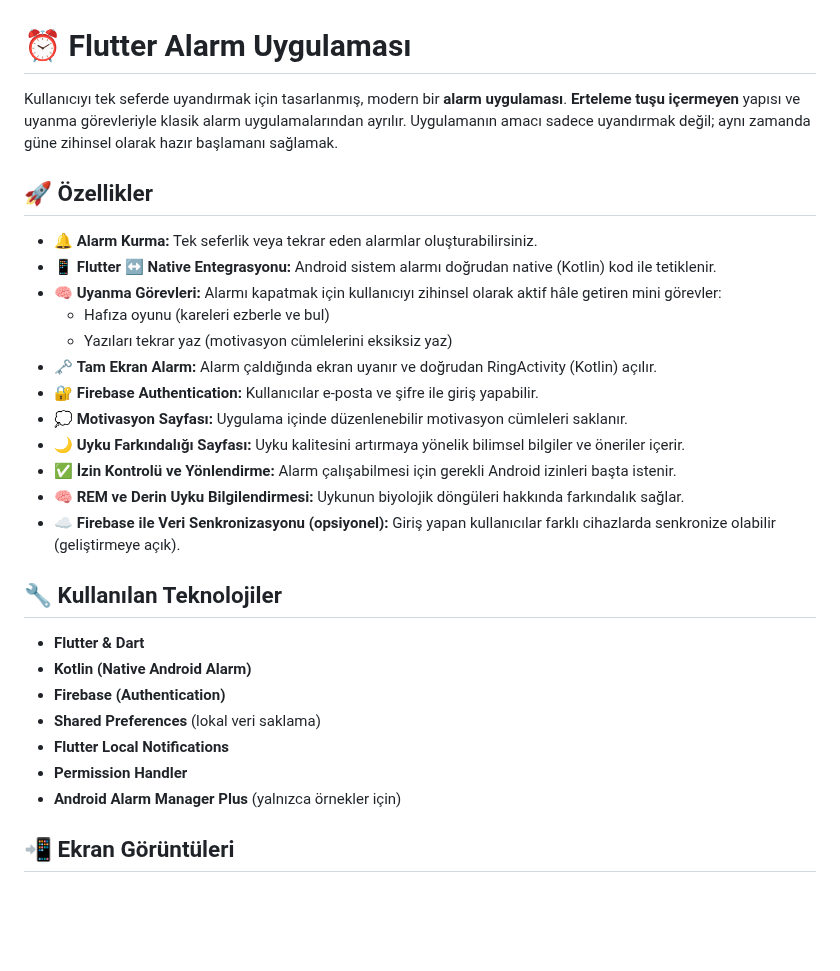
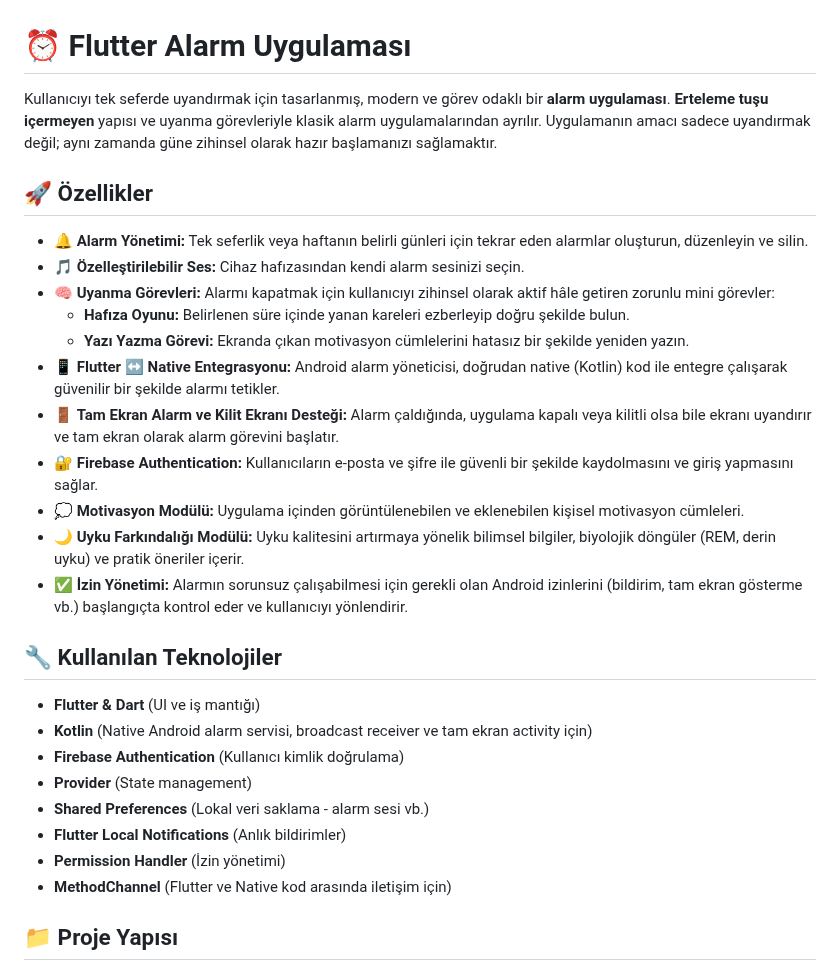
Before and after one commit to husoelrey/flutter_alarm, a Markdown page: README.md, the part around one of its changes. Drawn GitHub-style; blank space fills up the shorter version.

```diff
--- a/README.md
+++ b/README.md
@@ -1,30 +1,31 @@
 # ⏰ Flutter Alarm Uygulaması
-Kullanıcıyı tek seferde uyandırmak için tasarlanmış, modern bir **alarm uygulaması**. **Erteleme tuşu içermeyen** yapısı ve uyanma görevleriyle klasik alarm uygulamalarından ayrılır. Uygulamanın amacı sadece uyandırmak değil; aynı zamanda güne zihinsel olarak hazır başlamanı sağlamak.
+
+Kullanıcıyı tek seferde uyandırmak için tasarlanmış, modern ve görev odaklı bir **alarm uygulaması**. **Erteleme tuşu içermeyen** yapısı ve uyanma görevleriyle klasik alarm uygulamalarından ayrılır. Uygulamanın amacı sadece uyandırmak değil; aynı zamanda güne zihinsel olarak hazır başlamanızı sağlamaktır.
 
 ## 🚀 Özellikler
 
-- 🔔 **Alarm Kurma:** Tek seferlik veya tekrar eden alarmlar oluşturabilirsiniz.
-- 📱 **Flutter ↔ Native Entegrasyonu:** Android sistem alarmı doğrudan native (Kotlin) kod ile tetiklenir.
-- 🧠 **Uyanma Görevleri:** Alarmı kapatmak için kullanıcıyı zihinsel olarak aktif hâle getiren mini görevler:
-    - Hafıza oyunu (kareleri ezberle ve bul)
-    - Yazıları tekrar yaz (motivasyon cümlelerini eksiksiz yaz)
-- 🗝️ **Tam Ekran Alarm:** Alarm çaldığında ekran uyanır ve doğrudan RingActivity (Kotlin) açılır.
-- 🔐 **Firebase Authentication:** Kullanıcılar e‑posta ve şifre ile giriş yapabilir.
-- 💭 **Motivasyon Sayfası:** Uygulama içinde düzenlenebilir motivasyon cümleleri saklanır.
-- 🌙 **Uyku Farkındalığı Sayfası:** Uyku kalitesini artırmaya yönelik bilimsel bilgiler ve öneriler içerir.
-- ✅ **İzin Kontrolü ve Yönlendirme:** Alarm çalışabilmesi için gerekli Android izinleri başta istenir.
-- 🧠 **REM ve Derin Uyku Bilgilendirmesi:** Uykunun biyolojik döngüleri hakkında farkındalık sağlar.
-- ☁️ **Firebase ile Veri Senkronizasyonu (opsiyonel):** Giriş yapan kullanıcılar farklı cihazlarda senkronize olabilir (geliştirmeye açık).
+- 🔔 **Alarm Yönetimi:** Tek seferlik veya haftanın belirli günleri için tekrar eden alarmlar oluşturun, düzenleyin ve silin.
+- 🎵 **Özelleştirilebilir Ses:** Cihaz hafızasından kendi alarm sesinizi seçin.
+- 🧠 **Uyanma Görevleri:** Alarmı kapatmak için kullanıcıyı zihinsel olarak aktif hâle getiren zorunlu mini görevler:
+  - **Hafıza Oyunu:** Belirlenen süre içinde yanan kareleri ezberleyip doğru şekilde bulun.
+  - **Yazı Yazma Görevi:** Ekranda çıkan motivasyon cümlelerini hatasız bir şekilde yeniden yazın.
+- 📱 **Flutter ↔ Native Entegrasyonu:** Android alarm yöneticisi, doğrudan native (Kotlin) kod ile entegre çalışarak güvenilir bir şekilde alarmı tetikler.
+- 🚪 **Tam Ekran Alarm ve Kilit Ekranı Desteği:** Alarm çaldığında, uygulama kapalı veya kilitli olsa bile ekranı uyandırır ve tam ekran olarak alarm görevini başlatır.
+- 🔐 **Firebase Authentication:** Kullanıcıların e-posta ve şifre ile güvenli bir şekilde kaydolmasını ve giriş yapmasını sağlar.
+- 💭 **Motivasyon Modülü:** Uygulama içinden görüntülenebilen ve eklenebilen kişisel motivasyon cümleleri.
+- 🌙 **Uyku Farkındalığı Modülü:** Uyku kalitesini artırmaya yönelik bilimsel bilgiler, biyolojik döngüler (REM, derin uyku) ve pratik öneriler içerir.
+- ✅ **İzin Yönetimi:** Alarmın sorunsuz çalışabilmesi için gerekli olan Android izinlerini (bildirim, tam ekran gösterme vb.) başlangıçta kontrol eder ve kullanıcıyı yönlendirir.
 
 ## 🔧 Kullanılan Teknolojiler
 
-- **Flutter & Dart**
-- **Kotlin (Native Android Alarm)**
-- **Firebase (Authentication)**
-- **Shared Preferences** (lokal veri saklama)
-- **Flutter Local Notifications**
-- **Permission Handler**
-- **Android Alarm Manager Plus** (yalnızca örnekler için)
+- **Flutter & Dart** (UI ve iş mantığı)
+- **Kotlin** (Native Android alarm servisi, broadcast receiver ve tam ekran activity için)
+- **Firebase Authentication** (Kullanıcı kimlik doğrulama)
+- **Provider** (State management)
+- **Shared Preferences** (Lokal veri saklama - alarm sesi vb.)
+- **Flutter Local Notifications** (Anlık bildirimler)
+- **Permission Handler** (İzin yönetimi)
+- **MethodChannel** (Flutter ve Native kod arasında iletişim için)
 
-## 📲 Ekran Görüntüleri
+## 📁 Proje Yapısı
 
```
Also changed, not shown: other parts of README.md (+16 -55 lines).
